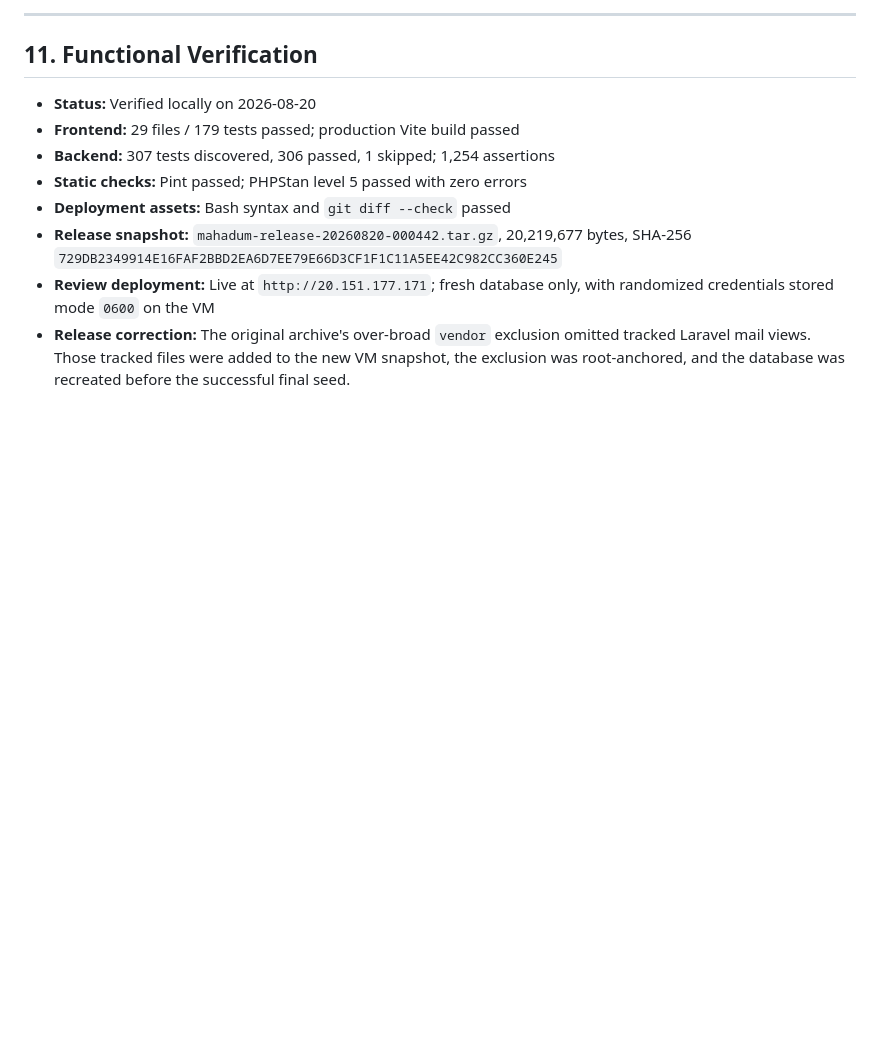
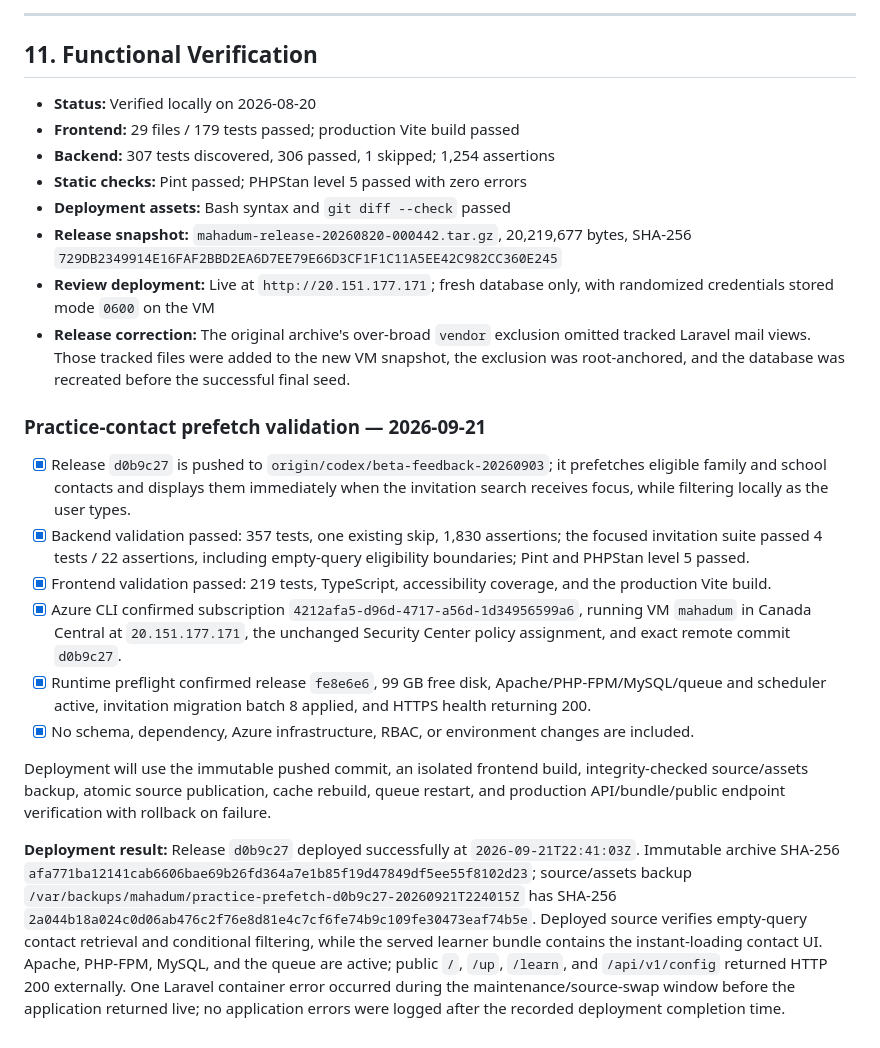
Before and after one commit to adebareshowemimo/mahadum, a Markdown page: .azure/deployment-plan.md, the part around the change. GitHub-like rendering; blank space fills up the shorter version.

Commit message:
Record practice contact prefetch deployment

```diff
--- a/.azure/deployment-plan.md
+++ b/.azure/deployment-plan.md
@@ -482,3 +482,16 @@ Deployment will use the immutable pushed commit, isolated frontend build, integr
 - **Release snapshot:** `mahadum-release-20260820-000442.tar.gz`, 20,219,677 bytes, SHA-256 `729DB2349914E16FAF2BBD2EA6D7EE79E66D3CF1F1C11A5EE42C982CC360E245`
 - **Review deployment:** Live at `http://20.151.177.171`; fresh database only, with randomized credentials stored mode `0600` on the VM
 - **Release correction:** The original archive's over-broad `vendor` exclusion omitted tracked Laravel mail views. Those tracked files were added to the new VM snapshot, the exclusion was root-anchored, and the database was recreated before the successful final seed.
+
+### Practice-contact prefetch validation — 2026-09-21
+
+- [x] Release `d0b9c27` is pushed to `origin/codex/beta-feedback-20260903`; it prefetches eligible family and school contacts and displays them immediately when the invitation search receives focus, while filtering locally as the user types.
+- [x] Backend validation passed: 357 tests, one existing skip, 1,830 assertions; the focused invitation suite passed 4 tests / 22 assertions, including empty-query eligibility boundaries; Pint and PHPStan level 5 passed.
+- [x] Frontend validation passed: 219 tests, TypeScript, accessibility coverage, and the production Vite build.
+- [x] Azure CLI confirmed subscription `4212afa5-d96d-4717-a56d-1d34956599a6`, running VM `mahadum` in Canada Central at `20.151.177.171`, the unchanged Security Center policy assignment, and exact remote commit `d0b9c27`.
+- [x] Runtime preflight confirmed release `fe8e6e6`, 99 GB free disk, Apache/PHP-FPM/MySQL/queue and scheduler active, invitation migration batch 8 applied, and HTTPS health returning 200.
+- [x] No schema, dependency, Azure infrastructure, RBAC, or environment changes are included.
+
+Deployment will use the immutable pushed commit, an isolated frontend build, integrity-checked source/assets backup, atomic source publication, cache rebuild, queue restart, and production API/bundle/public endpoint verification with rollback on failure.
+
+**Deployment result:** Release `d0b9c27` deployed successfully at `2026-09-21T22:41:03Z`. Immutable archive SHA-256 `afa771ba12141cab6606bae69b26fd364a7e1b85f19d47849df5ee55f8102d23`; source/assets backup `/var/backups/mahadum/practice-prefetch-d0b9c27-20260921T224015Z` has SHA-256 `2a044b18a024c0d06ab476c2f76e8d81e4c7cf6fe74b9c109fe30473eaf74b5e`. Deployed source verifies empty-query contact retrieval and conditional filtering, while the served learner bundle contains the instant-loading contact UI. Apache, PHP-FPM, MySQL, and the queue are active; public `/`, `/up`, `/learn`, and `/api/v1/config` returned HTTP 200 externally. One Laravel container error occurred during the maintenance/source-swap window before the application returned live; no application errors were logged after the recorded deployment completion time.
```
